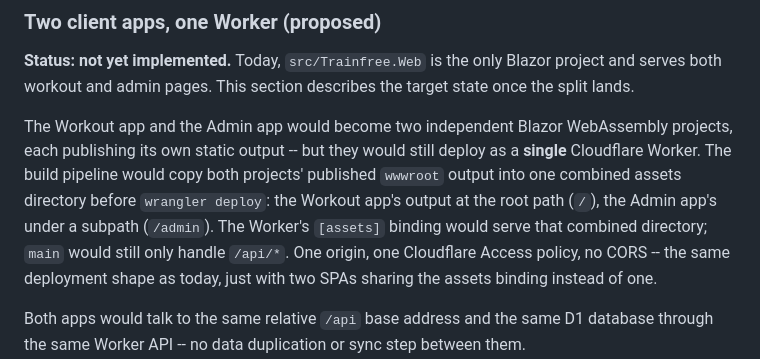
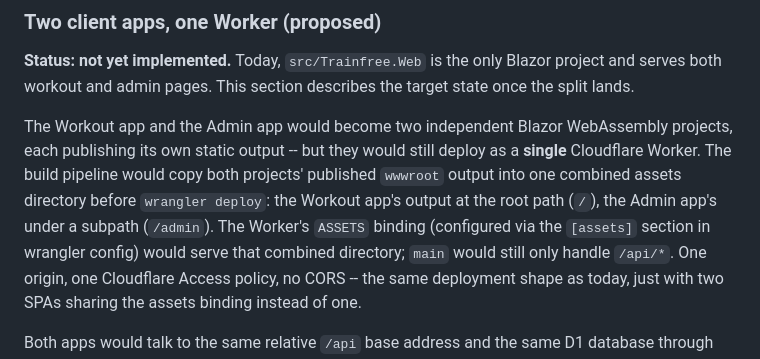
Before and after one commit to farooq-teqniqly/trainfree, a Markdown page: docs/trainfree-proposal.md, the part around the change. GitHub-like rendering.

Commit message:
docs: correct assets binding terminology in proposal
Copilot review: [assets] is the wrangler config section, not the
runtime binding name -- this repo's Worker code calls env.ASSETS
(wrangler.deploy.jsonc, index.js).

Co-Authored-By: Claude Sonnet 5 <noreply@anthropic.com>
Claude-Session: https://claude.ai/code/session_01RmfMQV4e8RSvmzPbpm4cqH

```diff
--- a/docs/trainfree-proposal.md
+++ b/docs/trainfree-proposal.md
@@ -80,7 +80,8 @@ projects, each publishing its own static output -- but they would still deploy a
 **single** Cloudflare Worker. The build pipeline would copy both projects' published
 `wwwroot` output into one combined assets directory before `wrangler deploy`: the Workout
 app's output at the root path (`/`), the Admin app's under a subpath (`/admin`). The
-Worker's `[assets]` binding would serve that combined directory; `main` would still only
+Worker's `ASSETS` binding (configured via the `[assets]` section in wrangler config) would
+serve that combined directory; `main` would still only
 handle `/api/*`. One origin, one Cloudflare Access policy, no CORS -- the same deployment
 shape as today, just with two SPAs sharing the assets binding instead of one.
 
```
